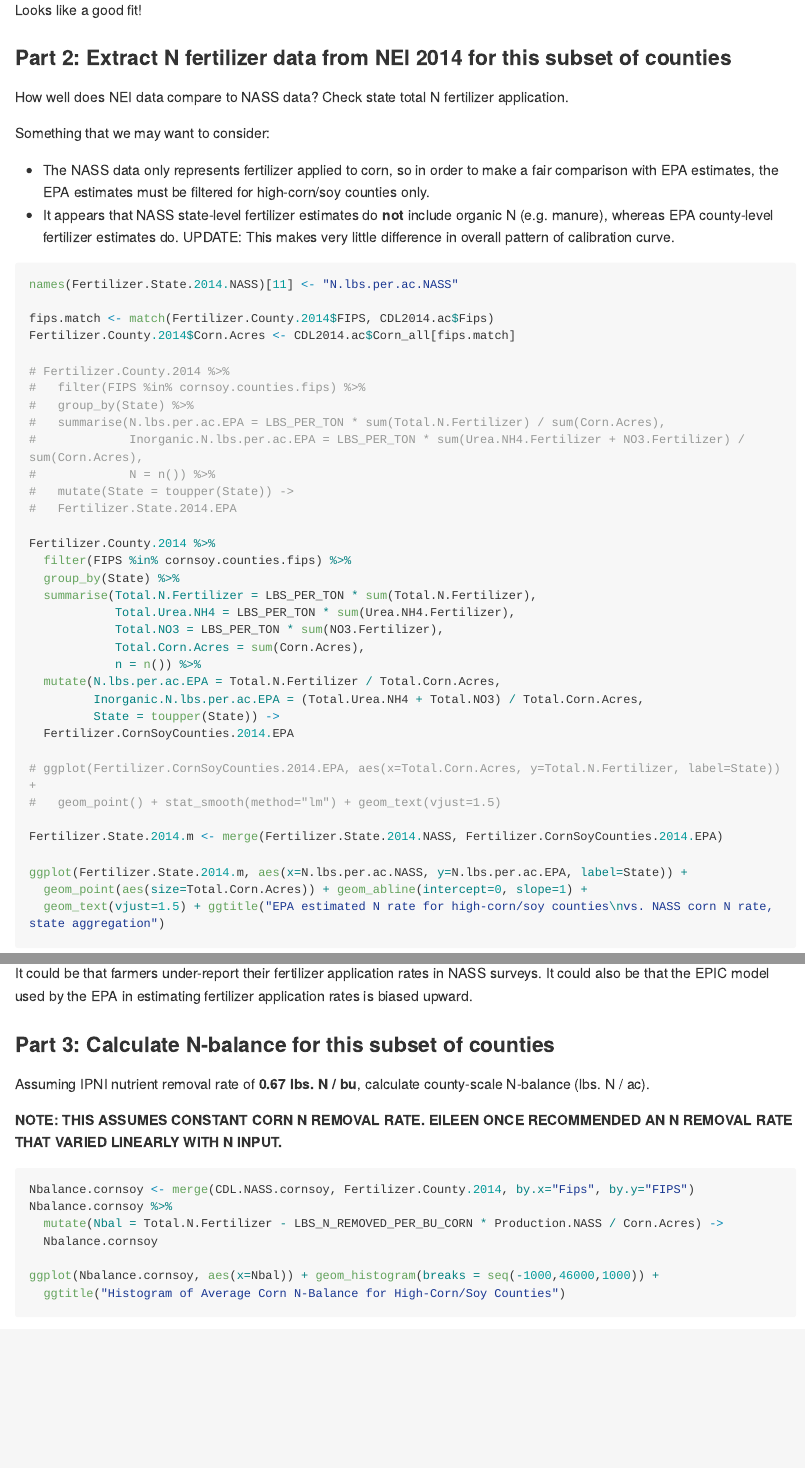
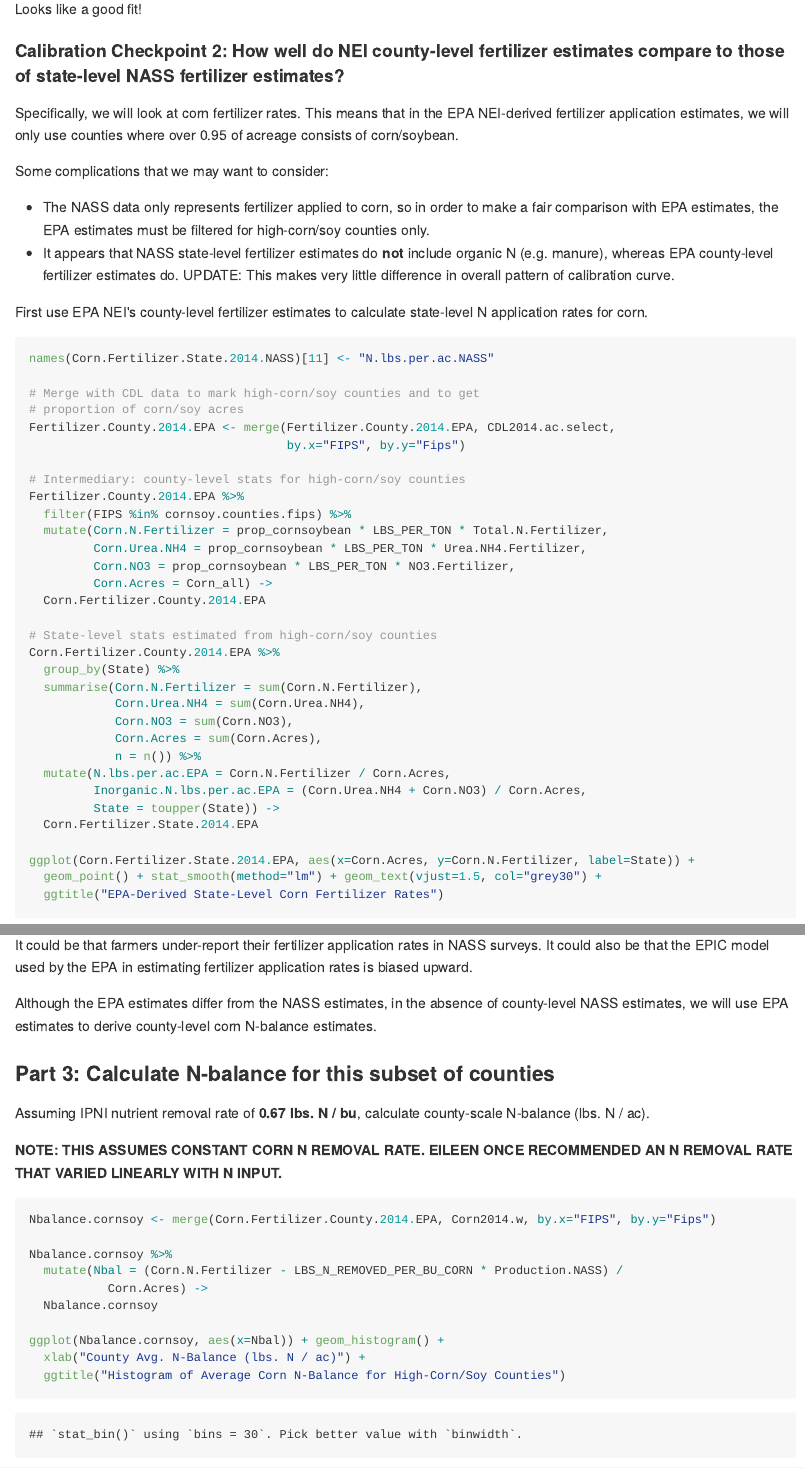
Before and after one commit to claraqin/Nitrogen-Balance-Corn-County, an R Markdown document (README.Rmd): the page in a window 1100 px wide, from 5080 px down before the commit and from 5390 px down after it, so that both start at the same text, and a second part further down, joined at a grey line. The pictures show the output file README.md that the author committed with the source, drawn offline in the style of GitHub; long lines of code are wrapped.

Commit message:
fixed N-balance formula

````diff
--- a/README.Rmd
+++ b/README.Rmd
@@ -201,48 +207,51 @@ ggplot(CDL.NASS.cornsoy, aes(x=Acres.NASS, y=Corn_all)) + geom_point() +
 
 Looks like a good fit!
 
-### Part 2: Extract N fertilizer data from NEI 2014 for this subset of counties
+#### Calibration Checkpoint 2: How well do NEI county-level fertilizer estimates compare to those of state-level NASS fertilizer estimates?
 
-How well does NEI data compare to NASS data? Check state total N fertilizer application.
+Specifically, we will look at corn fertilizer rates. This means that in the EPA NEI-derived fertilizer application estimates, we will only use counties where over `r THRESHOLD_CORNSOY` of acreage consists of corn/soybean.
 
-Something that we may want to consider:
+Some complications that we may want to consider:
 
 * The NASS data only represents fertilizer applied to corn, so in order to make a fair comparison with EPA estimates, the EPA estimates must be filtered for high-corn/soy counties only.
 * It appears that NASS state-level fertilizer estimates do **not** include organic N (e.g. manure), whereas EPA county-level fertilizer estimates do. UPDATE: This makes very little difference in overall pattern of calibration curve.
 
+First use EPA NEI's county-level fertilizer estimates to calculate state-level N application rates for corn.
+
 ```{r}
-names(Fertilizer.State.2014.NASS)[11] <- "N.lbs.per.ac.NASS"
+names(Corn.Fertilizer.State.2014.NASS)[11] <- "N.lbs.per.ac.NASS"
 
-fips.match <- match(Fertilizer.County.2014$FIPS, CDL2014.ac$Fips)
-Fertilizer.County.2014$Corn.Acres <- CDL2014.ac$Corn_all[fips.match]
+# Merge with CDL data to mark high-corn/soy counties and to get
+# proportion of corn/soy acres
+Fertilizer.County.2014.EPA <- merge(Fertilizer.County.2014.EPA, CDL2014.ac.select,
+                                    by.x="FIPS", by.y="Fips")
 
-# Fertilizer.County.2014 %>%
-#   filter(FIPS %in% cornsoy.counties.fips) %>%
-#   group_by(State) %>%
-#   summarise(N.lbs.per.ac.EPA = LBS_PER_TON * sum(Total.N.Fertilizer) / sum(Corn.Acres),
-#             Inorganic.N.lbs.per.ac.EPA = LBS_PER_TON * sum(Urea.NH4.Fertilizer + NO3.Fertilizer) / sum(Corn.Acres),
-#             N = n()) %>%
-#   mutate(State = toupper(State)) ->
-#   Fertilizer.State.2014.EPA
+# Intermediary: county-level stats for high-corn/soy counties
+Fertilizer.County.2014.EPA %>%
+  filter(FIPS %in% cornsoy.counties.fips) %>%
+  mutate(Corn.N.Fertilizer = prop_cornsoybean * LBS_PER_TON * Total.N.Fertilizer,
+         Corn.Urea.NH4 = prop_cornsoybean * LBS_PER_TON * Urea.NH4.Fertilizer,
+         Corn.NO3 = prop_cornsoybean * LBS_PER_TON * NO3.Fertilizer,
+         Corn.Acres = Corn_all) ->
+  Corn.Fertilizer.County.2014.EPA
 
-Fertilizer.County.2014 %>%
-  filter(FIPS %in% cornsoy.counties.fips) %>%
+# State-level stats estimated from high-corn/soy counties
+Corn.Fertilizer.County.2014.EPA %>%
   group_by(State) %>%
-  summarise(Total.N.Fertilizer = LBS_PER_TON * sum(Total.N.Fertilizer),
-            Total.Urea.NH4 = LBS_PER_TON * sum(Urea.NH4.Fertilizer),
-            Total.NO3 = LBS_PER_TON * sum(NO3.Fertilizer),
-            Total.Corn.Acres = sum(Corn.Acres),
+  summarise(Corn.N.Fertilizer = sum(Corn.N.Fertilizer),
+            Corn.Urea.NH4 = sum(Corn.Urea.NH4),
+            Corn.NO3 = sum(Corn.NO3),
+            Corn.Acres = sum(Corn.Acres),
             n = n()) %>%
-  mutate(N.lbs.per.ac.EPA = Total.N.Fertilizer / Total.Corn.Acres,
-         Inorganic.N.lbs.per.ac.EPA = (Total.Urea.NH4 + Total.NO3) / Total.Corn.Acres,
+  mutate(N.lbs.per.ac.EPA = Corn.N.Fertilizer / Corn.Acres,
+         Inorganic.N.lbs.per.ac.EPA = (Corn.Urea.NH4 + Corn.NO3) / Corn.Acres,
          State = toupper(State)) ->
-  Fertilizer.CornSoyCounties.2014.EPA
+  Corn.Fertilizer.State.2014.EPA
 
-# ggplot(Fertilizer.CornSoyCounties.2014.EPA, aes(x=Total.Corn.Acres, y=Total.N.Fertilizer, label=State)) +
-#   geom_point() + stat_smooth(method="lm") + geom_text(vjust=1.5)
+ggplot(Corn.Fertilizer.State.2014.EPA, aes(x=Corn.Acres, y=Corn.N.Fertilizer, label=State)) +
+  geom_point() + stat_smooth(method="lm") + geom_text(vjust=1.5, col="grey30") +
+  ggtitle("EPA-Derived State-Level Corn Fertilizer Rates")
+```
 
-Fertilizer.State.2014.m <- merge(Fertilizer.State.2014.NASS, Fertilizer.CornSoyCounties.2014.EPA)
+What about individual counties?
 
-ggplot(Fertilizer.State.2014.m, aes(x=N.lbs.per.ac.NASS, y=N.lbs.per.ac.EPA, label=State)) +
-  geom_point(aes(size=Total.Corn.Acres)) + geom_abline(intercept=0, slope=1) +
-  geom_text(vjust=1.5) + ggtitle("EPA estimated N rate for high-corn/soy counties\nvs. NASS corn N rate, state aggregation")
@@ -253,21 +279,24 @@ Clearly the EPA estimates of N rate are in disagreement with the NASS estimates.
 
 It could be that farmers under-report their fertilizer application rates in NASS surveys. It could also be that the EPIC model used by the EPA in estimating fertilizer application rates is biased upward.
 
-
+Although the EPA estimates differ from the NASS estimates, in the absence of county-level NASS estimates, we will use EPA estimates to derive county-level corn N-balance estimates.
 
 ### Part 3: Calculate N-balance for this subset of counties
 
-Assuming IPNI nutrient removal rate of **0.67 lbs. N / bu**, calculate county-scale N-balance (lbs. N / ac).
+Assuming IPNI nutrient removal rate of **`r LBS_N_REMOVED_PER_BU_CORN` lbs. N / bu**, calculate county-scale N-balance (lbs. N / ac).
 
 **NOTE: THIS ASSUMES CONSTANT CORN N REMOVAL RATE. EILEEN ONCE RECOMMENDED AN N REMOVAL RATE THAT VARIED LINEARLY WITH N INPUT.**
 
 ```{r}
-Nbalance.cornsoy <- merge(CDL.NASS.cornsoy, Fertilizer.County.2014, by.x="Fips", by.y="FIPS")
+Nbalance.cornsoy <- merge(Corn.Fertilizer.County.2014.EPA, Corn2014.w, by.x="FIPS", by.y="Fips")
+
 Nbalance.cornsoy %>%
-  mutate(Nbal = Total.N.Fertilizer - LBS_N_REMOVED_PER_BU_CORN * Production.NASS / Corn.Acres) ->
+  mutate(Nbal = (Corn.N.Fertilizer - LBS_N_REMOVED_PER_BU_CORN * Production.NASS) /
+           Corn.Acres) ->
   Nbalance.cornsoy
 
-ggplot(Nbalance.cornsoy, aes(x=Nbal)) + geom_histogram(breaks = seq(-1000,46000,1000)) +
+ggplot(Nbalance.cornsoy, aes(x=Nbal)) + geom_histogram() +
+  xlab("County Avg. N-Balance (lbs. N / ac)") +
   ggtitle("Histogram of Average Corn N-Balance for High-Corn/Soy Counties")
 ```
 
````
Also changed, not shown: README.md, README.Rmd (74 more changed lines), 8 other files.
